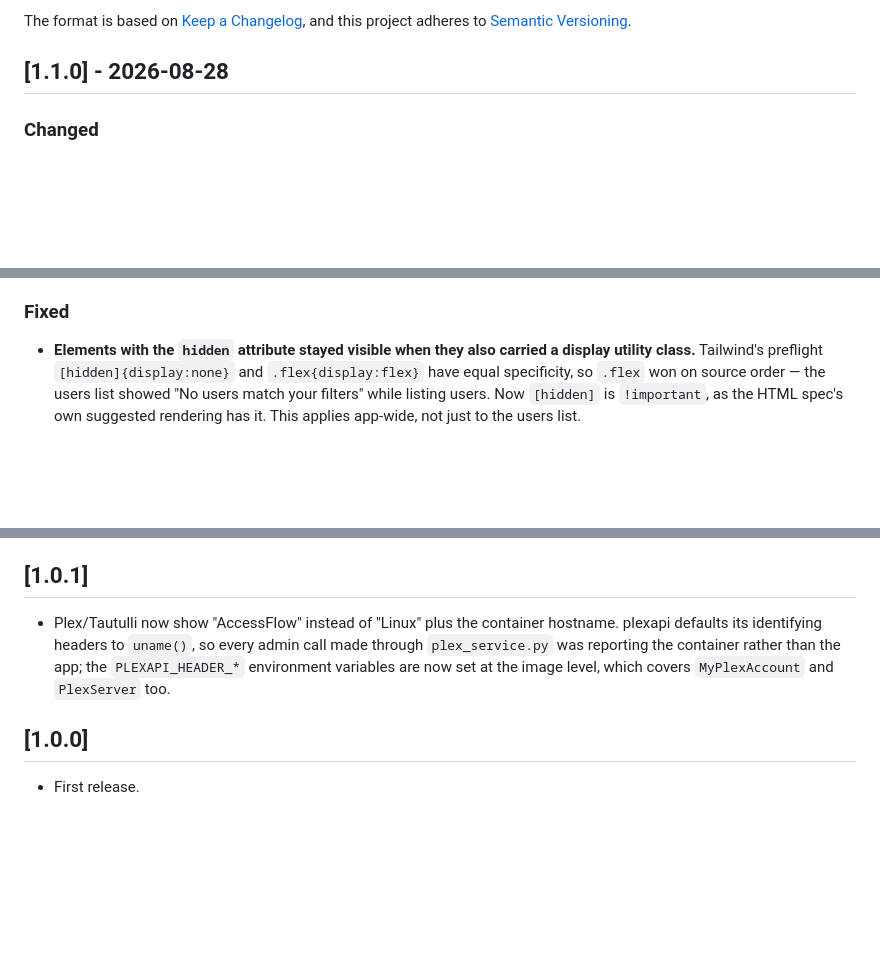
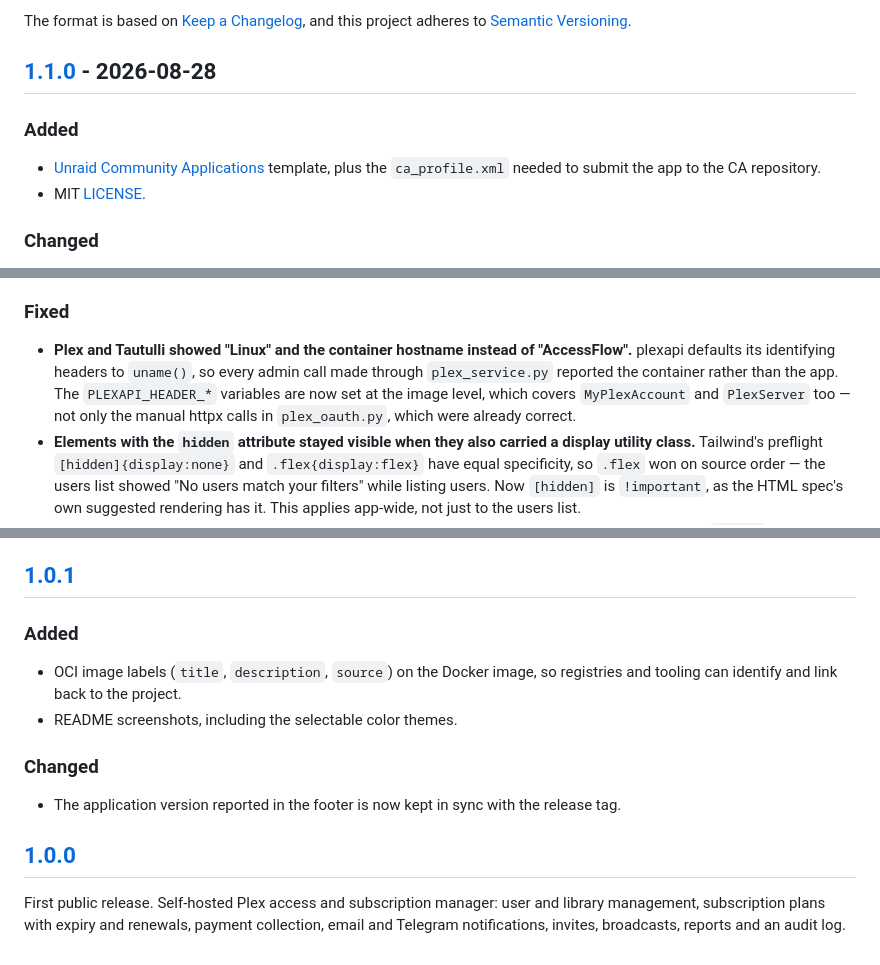
Before and after one commit to Pantanet96/AccessFlow, a Markdown page: CHANGELOG.md, 3 parts joined by grey strips. Rendered like a GitHub page; blank space fills up the shorter version.

Commit message:
docs: correct changelog attribution for the plexapi header fix
87dbebb lands after the v1.0.1 tag, so the fix that makes Plex and Tautulli
report "AccessFlow" instead of "Linux" shipped in 1.1.0, not 1.0.1. Also fills
in what 1.0.1 and 1.0.0 actually contained, and adds the Unraid CA template and
the MIT license to the 1.1.0 entry.

```diff
--- a/CHANGELOG.md
+++ b/CHANGELOG.md
@@ -6,6 +6,12 @@ The format is based on [Keep a Changelog](https://keepachangelog.com/en/1.1.0/),
 and this project adheres to [Semantic Versioning](https://semver.org/spec/v2.0.0.html).
 
 ## [1.1.0] - 2026-08-28
+
+### Added
+
+- [Unraid Community Applications](unraid/accessflow.xml) template, plus the
+  `ca_profile.xml` needed to submit the app to the CA repository.
+- MIT [LICENSE](LICENSE).
 
 ### Changed
 
@@ -35,6 +41,12 @@ and this project adheres to [Semantic Versioning](https://semver.org/spec/v2.0.0
 
 ### Fixed
 
+- **Plex and Tautulli showed "Linux" and the container hostname instead of
+  "AccessFlow".** plexapi defaults its identifying headers to `uname()`, so every
+  admin call made through `plex_service.py` reported the container rather than
+  the app. The `PLEXAPI_HEADER_*` variables are now set at the image level, which
+  covers `MyPlexAccount` and `PlexServer` too — not only the manual httpx calls
+  in `plex_oauth.py`, which were already correct.
 - **Elements with the `hidden` attribute stayed visible when they also carried a
   display utility class.** Tailwind's preflight `[hidden]{display:none}` and
   `.flex{display:flex}` have equal specificity, so `.flex` won on source order —
@@ -54,12 +66,24 @@ and this project adheres to [Semantic Versioning](https://semver.org/spec/v2.0.0
 
 ## [1.0.1]
 
-- Plex/Tautulli now show "AccessFlow" instead of "Linux" plus the container
-  hostname. plexapi defaults its identifying headers to `uname()`, so every
-  admin call made through `plex_service.py` was reporting the container rather
-  than the app; the `PLEXAPI_HEADER_*` environment variables are now set at the
-  image level, which covers `MyPlexAccount` and `PlexServer` too.
+### Added
+
+- OCI image labels (`title`, `description`, `source`) on the Docker image, so
+  registries and tooling can identify and link back to the project.
+- README screenshots, including the selectable color themes.
+
+### Changed
+
+- The application version reported in the footer is now kept in sync with the
+  release tag.
 
 ## [1.0.0]
 
-- First release.
+First public release. Self-hosted Plex access and subscription manager:
+user and library management, subscription plans with expiry and renewals,
+payment collection, email and Telegram notifications, invites, broadcasts,
+reports and an audit log.
+
+[1.1.0]: https://github.com/Pantanet96/AccessFlow/releases/tag/v1.1.0
+[1.0.1]: https://github.com/Pantanet96/AccessFlow/releases/tag/v1.0.1
+[1.0.0]: https://github.com/Pantanet96/AccessFlow/releases/tag/v1.0.0
```
